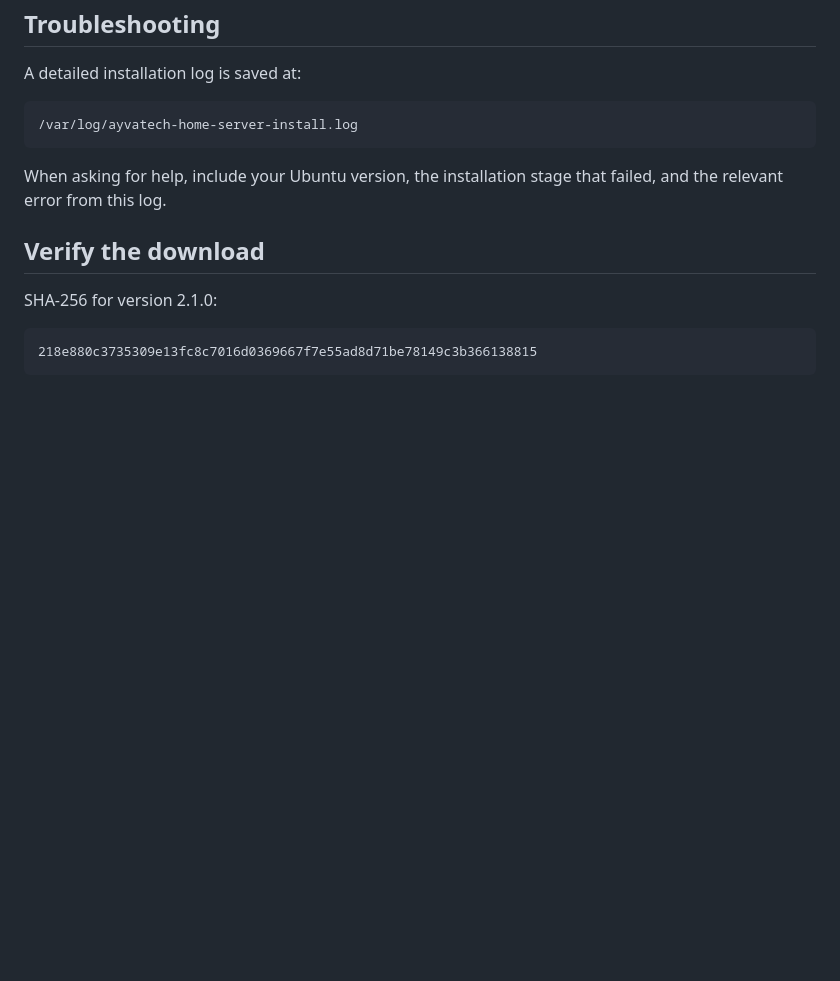
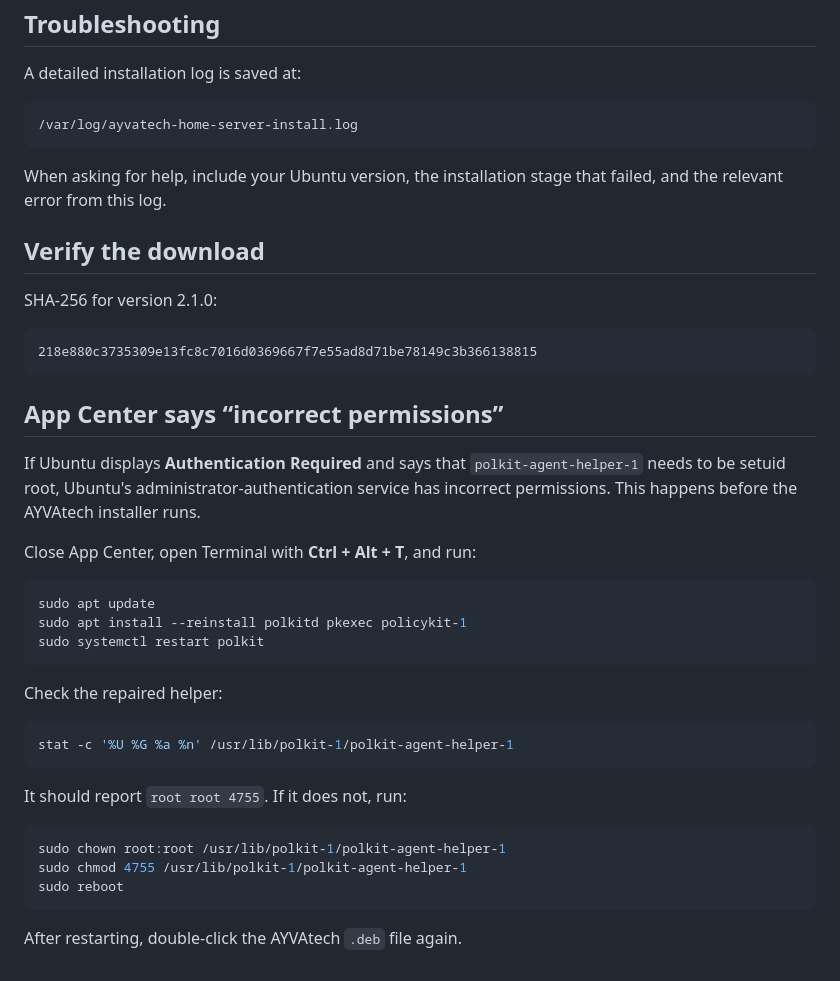
Before and after one commit to adamrwolarczuk-lang/home-server, a Markdown page: README.md, the part around the change. Rendered like a GitHub page; blank space fills up the shorter version.

Commit message:
Add App Center authentication troubleshooting

````diff
--- a/README.md
+++ b/README.md
@@ -90,3 +90,30 @@ SHA-256 for version 2.1.0:
 ```text
 218e880c3735309e13fc8c7016d0369667f7e55ad8d71be78149c3b366138815
 ```
+## App Center says “incorrect permissions”
+
+If Ubuntu displays **Authentication Required** and says that `polkit-agent-helper-1` needs to be setuid root, Ubuntu's administrator-authentication service has incorrect permissions. This happens before the AYVAtech installer runs.
+
+Close App Center, open Terminal with **Ctrl + Alt + T**, and run:
+
+```bash
+sudo apt update
+sudo apt install --reinstall polkitd pkexec policykit-1
+sudo systemctl restart polkit
+```
+
+Check the repaired helper:
+
+```bash
+stat -c '%U %G %a %n' /usr/lib/polkit-1/polkit-agent-helper-1
+```
+
+It should report `root root 4755`. If it does not, run:
+
+```bash
+sudo chown root:root /usr/lib/polkit-1/polkit-agent-helper-1
+sudo chmod 4755 /usr/lib/polkit-1/polkit-agent-helper-1
+sudo reboot
+```
+
+After restarting, double-click the AYVAtech `.deb` file again.
````
